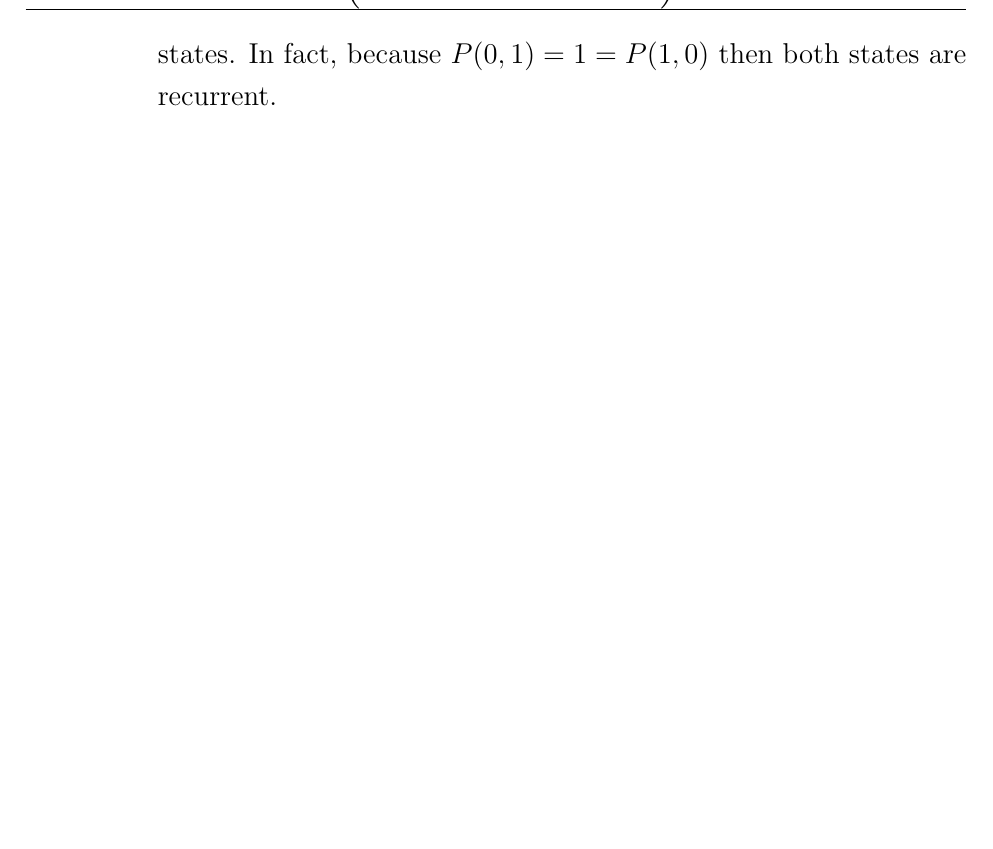
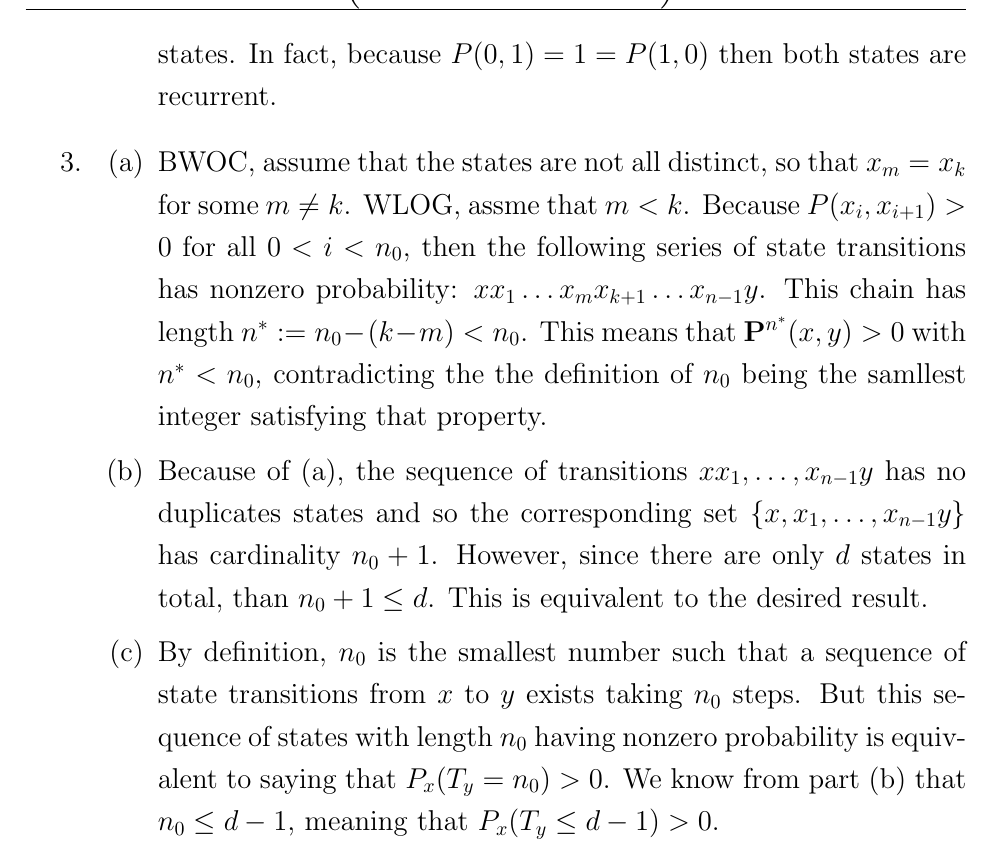
Before and after one commit to Techcable/classes-math468, a LaTeX problem sheet (homework2/main.tex): part of page 2 of 2, cut so that both start at the same text, the shorter picture padded with empty space. Compiled offline with pdfLaTeX.

Commit message:
HW2: Solve problem 3

```diff
--- a/homework2/main.tex
+++ b/homework2/main.tex
@@ -105,7 +105,21 @@
         In the case $p=q=0$,  the transition matrix $\bP$ is the identity matrix. Both states $s_0, s_1$ are absorbing meaning they are both recurrent. Neither state leads to the other so there are two communication classes and the system is irreducible. Both communication classes are closed. \\
         In the case $p=q=1$, both states communicate $s_0 \leftrightarrow s_1$ and so there is a single cloased communication class containing both states. In fact, because $P(0,1)=1=P(1,0)$ then both states are recurrent.
     \end{enumerate}
-
+\setcounter{enumi}{2}
+\item
+    \begin{enumerate}
+    \item
+        BWOC, assume that the states are not all distinct, so that $x_m=x_k$ for some $m\neq k$.
+        WLOG, assme that $m<k$.
+        Because $P(x_i,x_{i+1})>0$ for all $0< i<n_0$, then the following series of state transitions has nonzero probability: $xx_1\dots x_mx_{k+1}\dots x_{n-1}y$.
+        This chain has length $n^*:=n_0-(k-m)<n_0$. This means that $\bP^{n^*}(x,y)>0$ with $n^*<n_0$, contradicting the  the definition of $n_0$ being the samllest integer satisfying that property.
+    \item
+        Because of (a), the sequence of transitions $xx_1,\dots, x_{n-1}y$ has no duplicates states and so the corresponding set $\{x,x_1,\dots,x_{n-1}y\}$ has cardinality $n_0+1$.
+        However, since there are only $d$ states in total, than $n_0+1\le d$. This is equivalent to the desired result.
+    \item
+        By definition, $n_0$ is the smallest number such that a sequence of state transitions from $x$ to $y$ exists taking $n_0$ steps.
+        But this sequence of states with length $n_0$ having nonzero probability is equivalent to saying that $P_x(T_y=n_0)>0$. We know from part (b) that $n_0\le d-1$, meaning that $P_x(T_y\le d-1)>0$.
+    \end{enumerate}
 \end{enumerate}
 \end{center}
 \end{document}
```
